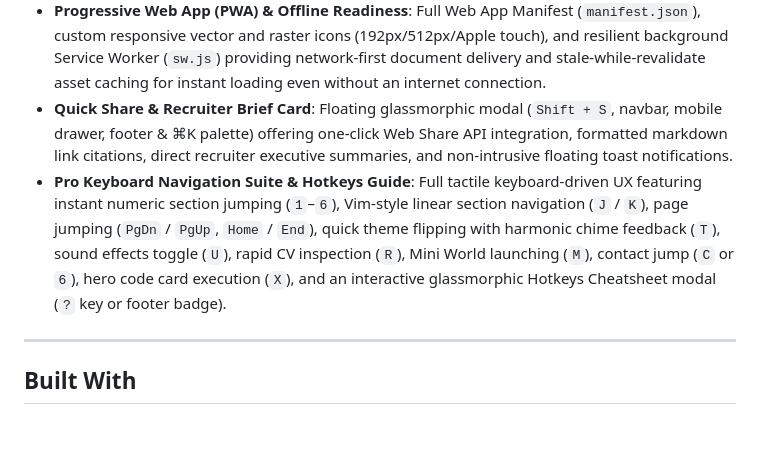
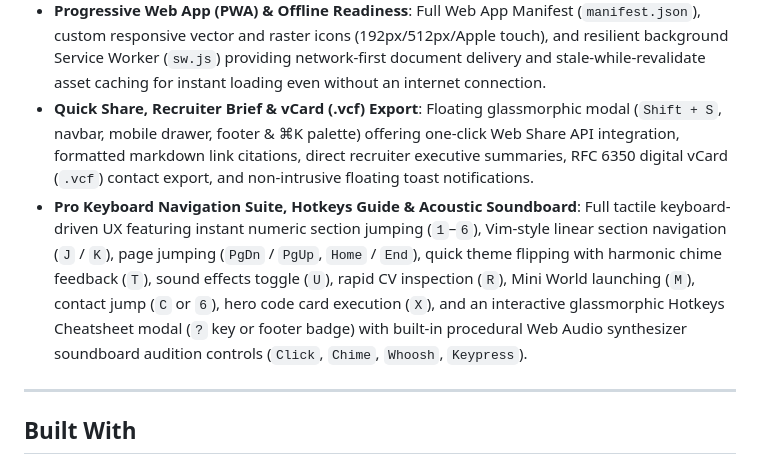
Before and after one commit to gouvkimsea/my-Portfolio-, a Markdown page: README.md, the part around the change. GitHub-like rendering; blank space fills up the shorter version.

Commit message:
docs(features): document digital vCard contact download and keyboard shortcuts acoustic soundboard

```diff
--- a/README.md
+++ b/README.md
@@ -66,8 +66,8 @@ A modern, fast, and highly responsive personal portfolio for a student developer
   - *Shimmer Sheens & Radar Pulses*: Featured project light sweep sheen, radar pulse cores, and micro-floating badges.
 - **Accessible & Responsive**: Fast, lightweight performance with zero external runtime dependencies, full mobile drawer navigation, 100% semantic class architecture, and complete `prefers-reduced-motion` compliance.
 - **Progressive Web App (PWA) & Offline Readiness**: Full Web App Manifest (`manifest.json`), custom responsive vector and raster icons (192px/512px/Apple touch), and resilient background Service Worker (`sw.js`) providing network-first document delivery and stale-while-revalidate asset caching for instant loading even without an internet connection.
-- **Quick Share & Recruiter Brief Card**: Floating glassmorphic modal (`Shift + S`, navbar, mobile drawer, footer & ⌘K palette) offering one-click Web Share API integration, formatted markdown link citations, direct recruiter executive summaries, and non-intrusive floating toast notifications.
-- **Pro Keyboard Navigation Suite & Hotkeys Guide**: Full tactile keyboard-driven UX featuring instant numeric section jumping (`1`–`6`), Vim-style linear section navigation (`J` / `K`), page jumping (`PgDn` / `PgUp`, `Home` / `End`), quick theme flipping with harmonic chime feedback (`T`), sound effects toggle (`U`), rapid CV inspection (`R`), Mini World launching (`M`), contact jump (`C` or `6`), hero code card execution (`X`), and an interactive glassmorphic Hotkeys Cheatsheet modal (`?` key or footer badge).
+- **Quick Share, Recruiter Brief & vCard (.vcf) Export**: Floating glassmorphic modal (`Shift + S`, navbar, mobile drawer, footer & ⌘K palette) offering one-click Web Share API integration, formatted markdown link citations, direct recruiter executive summaries, RFC 6350 digital vCard (`.vcf`) contact export, and non-intrusive floating toast notifications.
+- **Pro Keyboard Navigation Suite, Hotkeys Guide & Acoustic Soundboard**: Full tactile keyboard-driven UX featuring instant numeric section jumping (`1`–`6`), Vim-style linear section navigation (`J` / `K`), page jumping (`PgDn` / `PgUp`, `Home` / `End`), quick theme flipping with harmonic chime feedback (`T`), sound effects toggle (`U`), rapid CV inspection (`R`), Mini World launching (`M`), contact jump (`C` or `6`), hero code card execution (`X`), and an interactive glassmorphic Hotkeys Cheatsheet modal (`?` key or footer badge) with built-in procedural Web Audio synthesizer soundboard audition controls (`Click`, `Chime`, `Whoosh`, `Keypress`).
 
 ---
 
```
